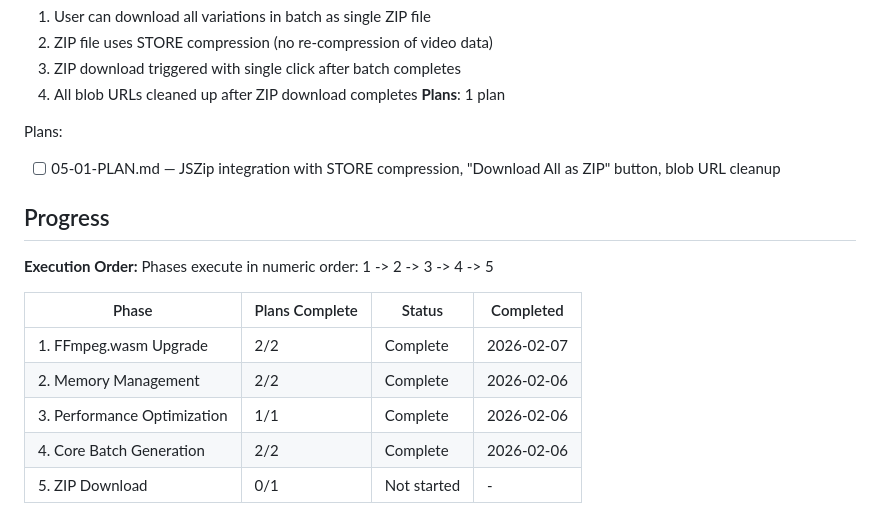
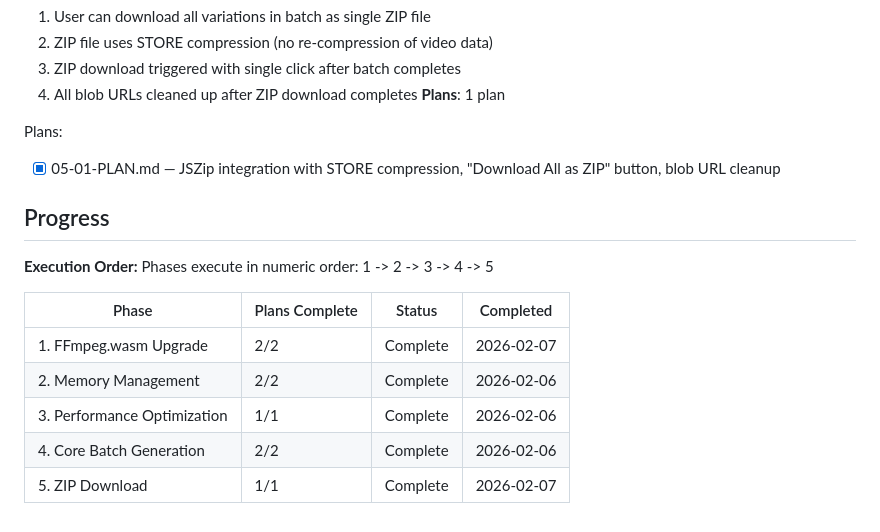
Before and after one commit to akleads/video-refresher, a Markdown page: .planning/ROADMAP.md, the part around one of its changes. GitHub-like rendering.

Commit message:
docs(05): complete zip-download phase
Co-Authored-By: Claude Opus 4.6 <noreply@anthropic.com>

```diff
--- a/.planning/ROADMAP.md
+++ b/.planning/ROADMAP.md
@@ -93,7 +93,7 @@ Plans:
 **Plans**: 1 plan
 
 Plans:
-- [ ] 05-01-PLAN.md — JSZip integration with STORE compression, "Download All as ZIP" button, blob URL cleanup
+- [x] 05-01-PLAN.md — JSZip integration with STORE compression, "Download All as ZIP" button, blob URL cleanup
 
 ## Progress
 
@@ -106,4 +106,4 @@ Phases execute in numeric order: 1 -> 2 -> 3 -> 4 -> 5
 | 2. Memory Management | 2/2 | Complete | 2026-02-06 |
 | 3. Performance Optimization | 1/1 | Complete | 2026-02-06 |
 | 4. Core Batch Generation | 2/2 | Complete | 2026-02-06 |
-| 5. ZIP Download | 0/1 | Not started | - |
+| 5. ZIP Download | 1/1 | Complete | 2026-02-07 |
```
Also changed, not shown: other parts of .planning/ROADMAP.md (+1 -1 lines), .planning/REQUIREMENTS.md (+5 -5 lines), 1 other file.
